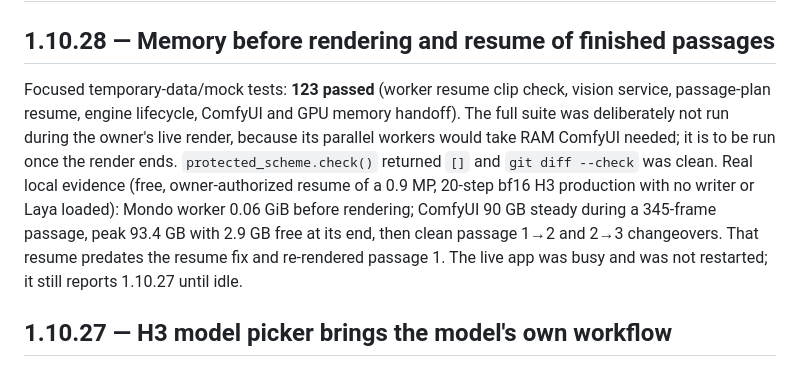
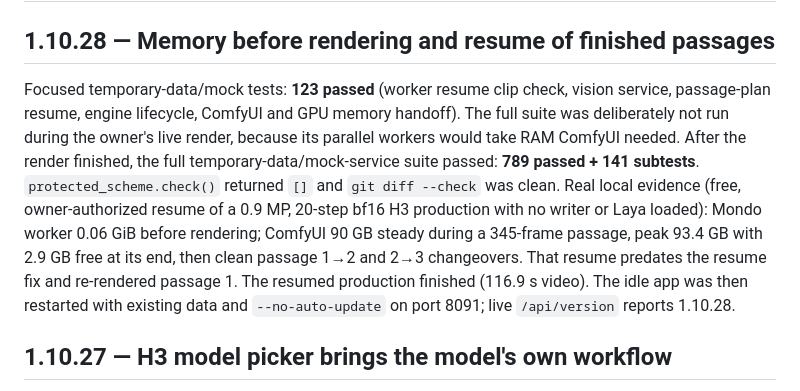
Before and after one commit to hellonearthis/mondo-music-video, a Markdown page: docs/VERIFICATION.md, the part around the change. Drawn GitHub-style.

Commit message:
Docs: record 1.10.28 full-suite result and live restart
Co-Authored-By: Claude Opus 5.5 <noreply@anthropic.com>

```diff
--- a/docs/VERIFICATION.md
+++ b/docs/VERIFICATION.md
@@ -2,7 +2,7 @@
 
 ## 1.10.28 — Memory before rendering and resume of finished passages
 
-Focused temporary-data/mock tests: **123 passed** (worker resume clip check, vision service, passage-plan resume, engine lifecycle, ComfyUI and GPU memory handoff). The full suite was deliberately not run during the owner's live render, because its parallel workers would take RAM ComfyUI needed; it is to be run once the render ends. `protected_scheme.check()` returned `[]` and `git diff --check` was clean. Real local evidence (free, owner-authorized resume of a 0.9 MP, 20-step bf16 H3 production with no writer or Laya loaded): Mondo worker 0.06 GiB before rendering; ComfyUI 90 GB steady during a 345-frame passage, peak 93.4 GB with 2.9 GB free at its end, then clean passage 1→2 and 2→3 changeovers. That resume predates the resume fix and re-rendered passage 1. The live app was busy and was not restarted; it still reports 1.10.27 until idle.
+Focused temporary-data/mock tests: **123 passed** (worker resume clip check, vision service, passage-plan resume, engine lifecycle, ComfyUI and GPU memory handoff). The full suite was deliberately not run during the owner's live render, because its parallel workers would take RAM ComfyUI needed. After the render finished, the full temporary-data/mock-service suite passed: **789 passed + 141 subtests**. `protected_scheme.check()` returned `[]` and `git diff --check` was clean. Real local evidence (free, owner-authorized resume of a 0.9 MP, 20-step bf16 H3 production with no writer or Laya loaded): Mondo worker 0.06 GiB before rendering; ComfyUI 90 GB steady during a 345-frame passage, peak 93.4 GB with 2.9 GB free at its end, then clean passage 1→2 and 2→3 changeovers. That resume predates the resume fix and re-rendered passage 1. The resumed production finished (116.9 s video). The idle app was then restarted with existing data and `--no-auto-update` on port 8091; live `/api/version` reports 1.10.28.
 
 ## 1.10.27 — H3 model picker brings the model's own workflow
 
```
